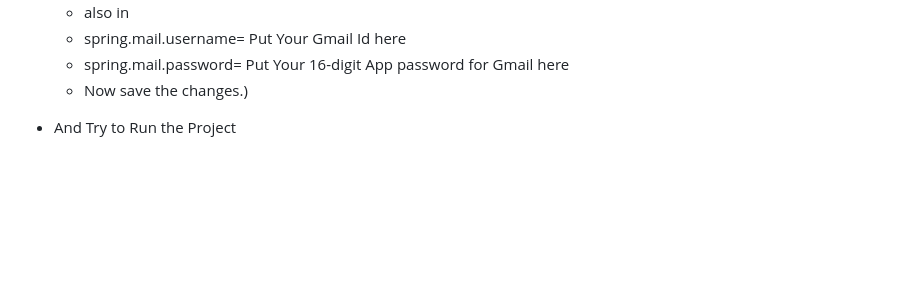
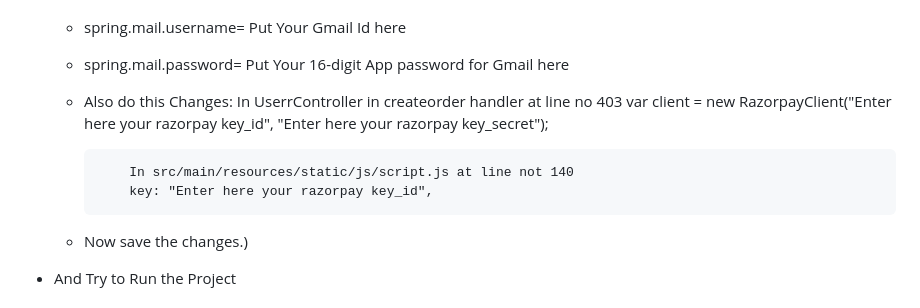
Before and after one commit to swapnilbamble1438/ContactManager, a Markdown page: README.md, the part around the change. Drawn GitHub-style; blank space fills up the shorter version.

```diff
--- a/README.md
+++ b/README.md
@@ -61,6 +61,15 @@
    - also in
    - spring.mail.username= Put Your Gmail Id here
    - spring.mail.password= Put Your 16-digit App password for Gmail here
+
+   - Also do this Changes:
+             In UserrController in createorder handler at line no 403
+              var client = new RazorpayClient("Enter here your razorpay key_id", "Enter here your razorpay key_secret");
+
+             In src/main/resources/static/js/script.js at line not 140
+             key: "Enter here your razorpay key_id",
+
+
    - Now save the changes.)
   - And Try to Run the Project
 
```
